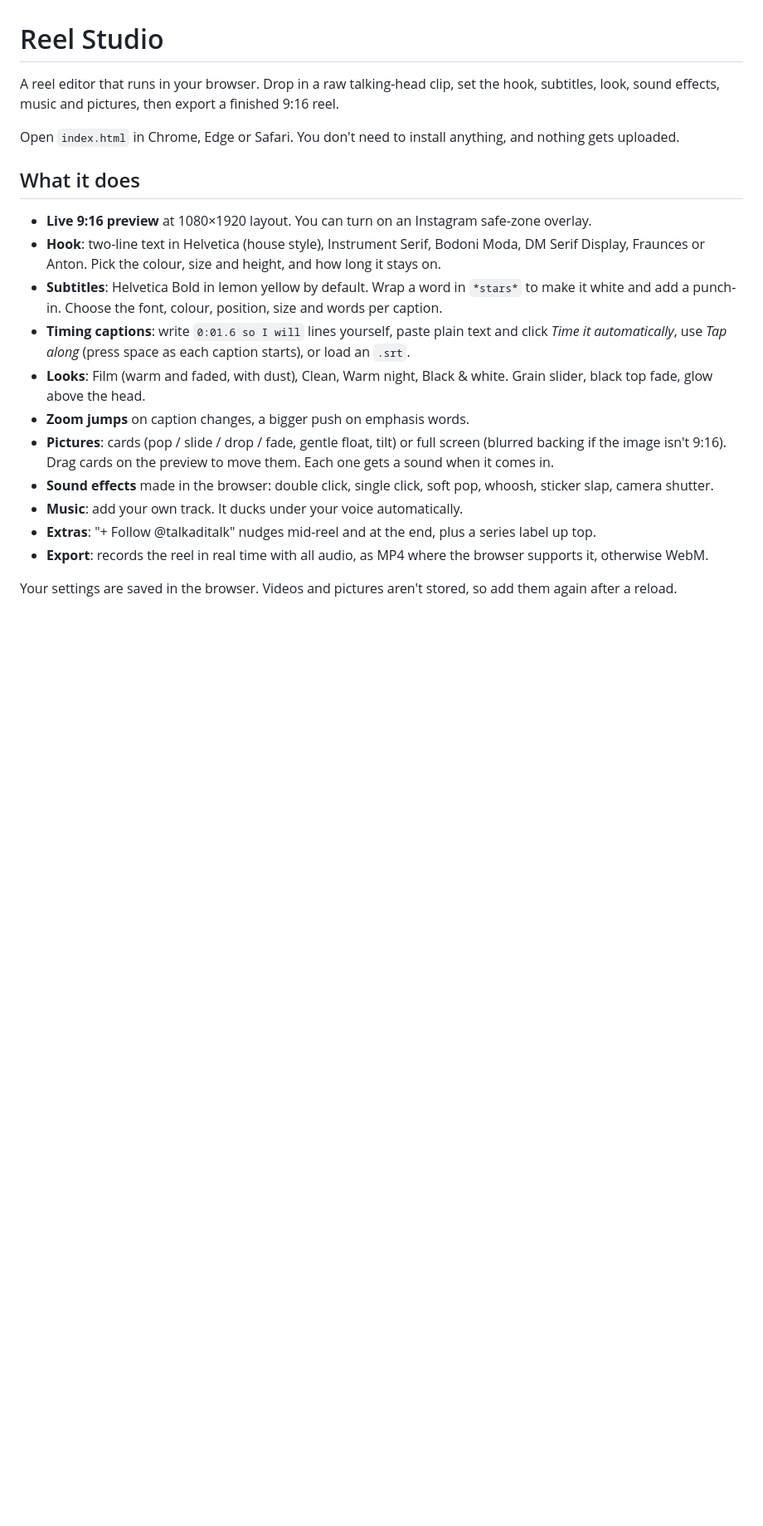
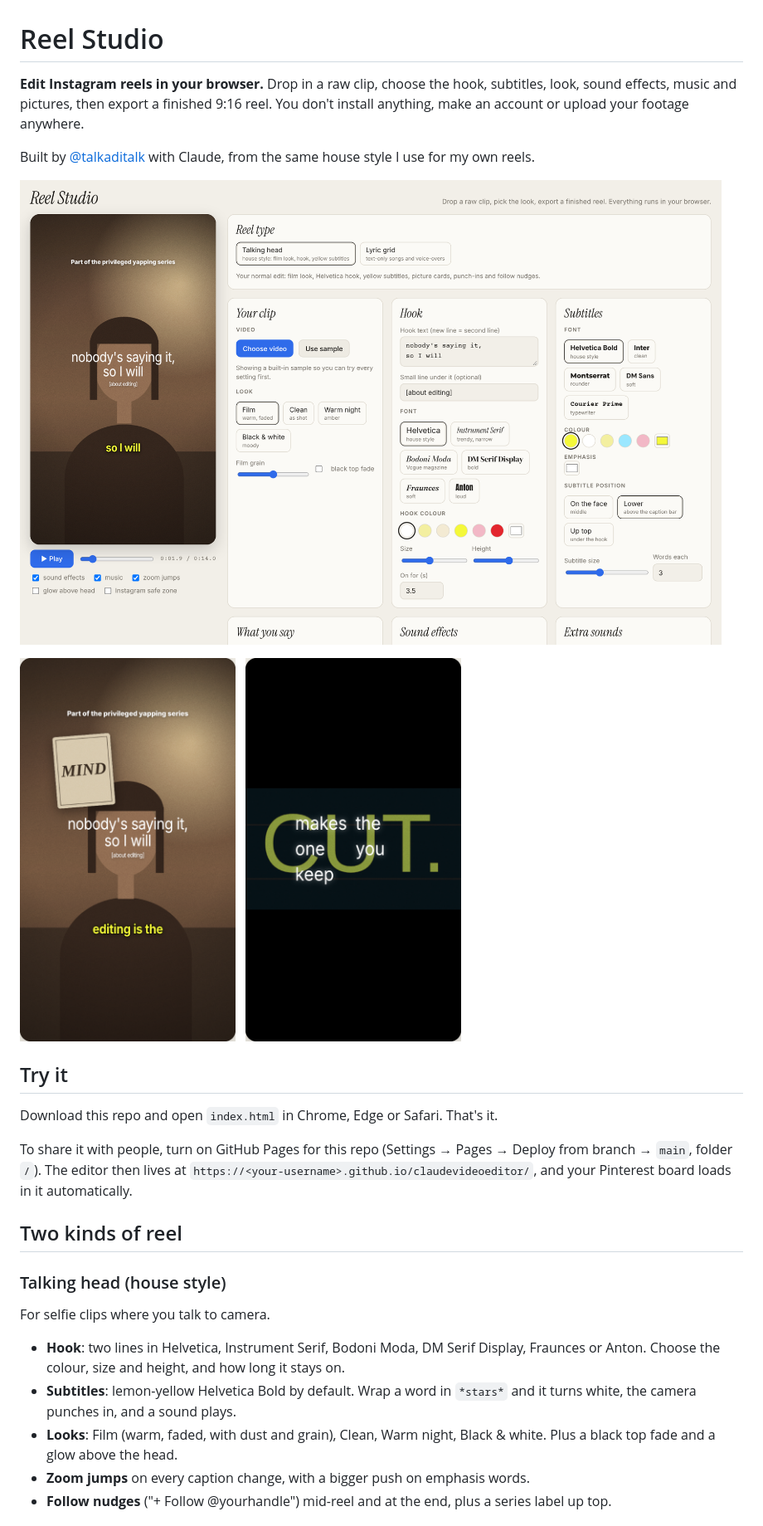
Before and after one commit to tripathiadityap/claudevideoeditor, a Markdown page: README.md, the part around one of its changes. Shown at 83% size. Drawn GitHub-style; pictures changed too: docs/editor.png (added), docs/reel-lyric-grid.png (added), docs/reel-talking-head.png (added); blank space fills up the shorter version.

```diff
--- a/README.md
+++ b/README.md
@@ -1,21 +1,31 @@
 # Reel Studio
 
-A reel editor that runs in your browser. Drop in a raw talking-head clip, set the hook, subtitles, look, sound effects, music and pictures, then export a finished 9:16 reel.
+**Edit Instagram reels in your browser.** Drop in a raw clip, choose the hook, subtitles, look, sound effects, music and pictures, then export a finished 9:16 reel. You don't install anything, make an account or upload your footage anywhere.
 
-Open `index.html` in Chrome, Edge or Safari. You don't need to install anything, and nothing gets uploaded.
+Built by [@talkaditalk](https://www.instagram.com/talkaditalk/) with Claude, from the same house style I use for my own reels.
 
-## What it does
+![Reel Studio editor](docs/editor.png)
 
-- **Live 9:16 preview** at 1080×1920 layout. You can turn on an Instagram safe-zone overlay.
-- **Hook**: two-line text in Helvetica (house style), Instrument Serif, Bodoni Moda, DM Serif Display, Fraunces or Anton. Pick the colour, size and height, and how long it stays on.
-- **Subtitles**: Helvetica Bold in lemon yellow by default. Wrap a word in `*stars*` to make it white and add a punch-in. Choose the font, colour, position, size and words per caption.
-- **Timing captions**: write `0:01.6 so I will` lines yourself, paste plain text and click *Time it automatically*, use *Tap along* (press space as each caption starts), or load an `.srt`.
-- **Looks**: Film (warm and faded, with dust), Clean, Warm night, Black & white. Grain slider, black top fade, glow above the head.
-- **Zoom jumps** on caption changes, a bigger push on emphasis words.
-- **Pictures**: cards (pop / slide / drop / fade, gentle float, tilt) or full screen (blurred backing if the image isn't 9:16). Drag cards on the preview to move them. Each one gets a sound when it comes in.
-- **Sound effects** made in the browser: double click, single click, soft pop, whoosh, sticker slap, camera shutter.
-- **Music**: add your own track. It ducks under your voice automatically.
-- **Extras**: "+ Follow @talkaditalk" nudges mid-reel and at the end, plus a series label up top.
-- **Export**: records the reel in real time with all audio, as MP4 where the browser supports it, otherwise WebM.
+<p>
+  <img src="docs/reel-talking-head.png" width="260" alt="Talking-head reel: film look, Helvetica hook, yellow subtitles, picture card">
+  &nbsp;
+  <img src="docs/reel-lyric-grid.png" width="260" alt="Lyric grid reel: words popping into a grid">
+</p>
 
-Your settings are saved in the browser. Videos and pictures aren't stored, so add them again after a reload.
+## Try it
+
+Download this repo and open `index.html` in Chrome, Edge or Safari. That's it.
+
+To share it with people, turn on GitHub Pages for this repo (Settings → Pages → Deploy from branch → `main`, folder `/`). The editor then lives at `https://<your-username>.github.io/claudevideoeditor/`, and your Pinterest board loads in it automatically.
+
+## Two kinds of reel
+
+### Talking head (house style)
+For selfie clips where you talk to camera.
+
+- **Hook**: two lines in Helvetica, Instrument Serif, Bodoni Moda, DM Serif Display, Fraunces or Anton. Choose the colour, size and height, and how long it stays on.
+- **Subtitles**: lemon-yellow Helvetica Bold by default. Wrap a word in `*stars*` and it turns white, the camera punches in, and a sound plays.
+- **Looks**: Film (warm, faded, with dust and grain), Clean, Warm night, Black & white. Plus a black top fade and a glow above the head.
+- **Zoom jumps** on every caption change, with a bigger push on emphasis words.
+- **Follow nudges** ("+ Follow @yourhandle") mid-reel and at the end, plus a series label up top.
+
```
Also changed, not shown: other parts of README.md (+54 -0 lines), 5 other files.
